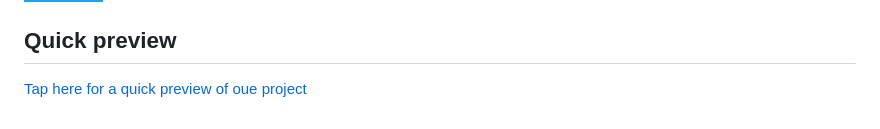
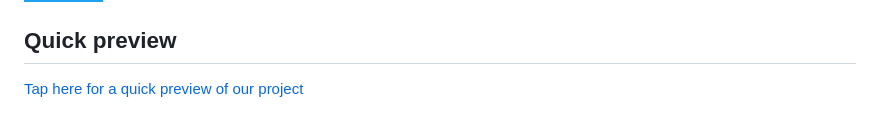
Before and after one commit to Ketan-Chaudhary/Code-Clan, a Markdown page: README.md, the part around the change. Drawn GitHub-style; badges without logos.

```diff
--- a/README.md
+++ b/README.md
@@ -60,4 +60,4 @@ I'm a Manu Raj Yadav, I created this project for a helping college students with
 [![twitter](https://img.shields.io/badge/twitter-1DA1F2?style=for-the-badge&logo=twitter&logoColor=white)](https://twitter.com/manuryadav)
 ## Quick preview
 
-[Tap here for a quick preview of oue project](https://manurajyadav.github.io/Code-Clan/)
+[Tap here for a quick preview of our project](https://manurajyadav.github.io/Code-Clan/)
```
